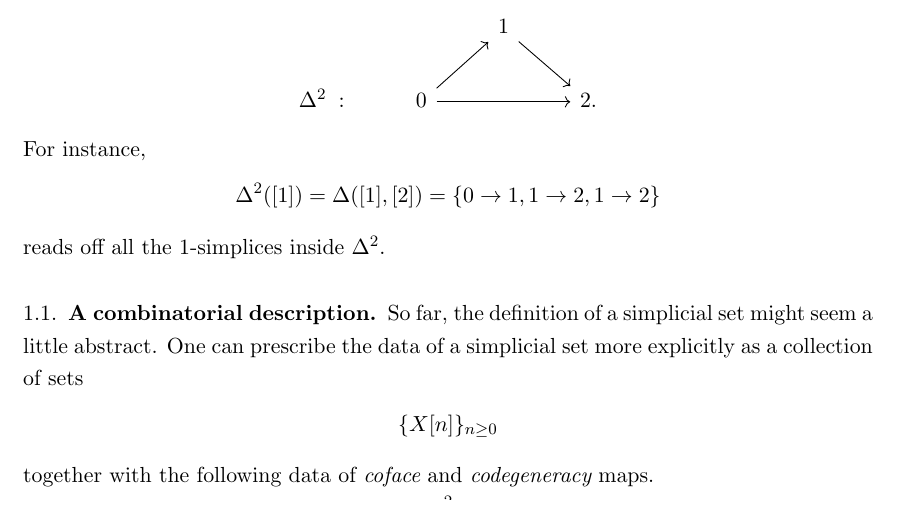
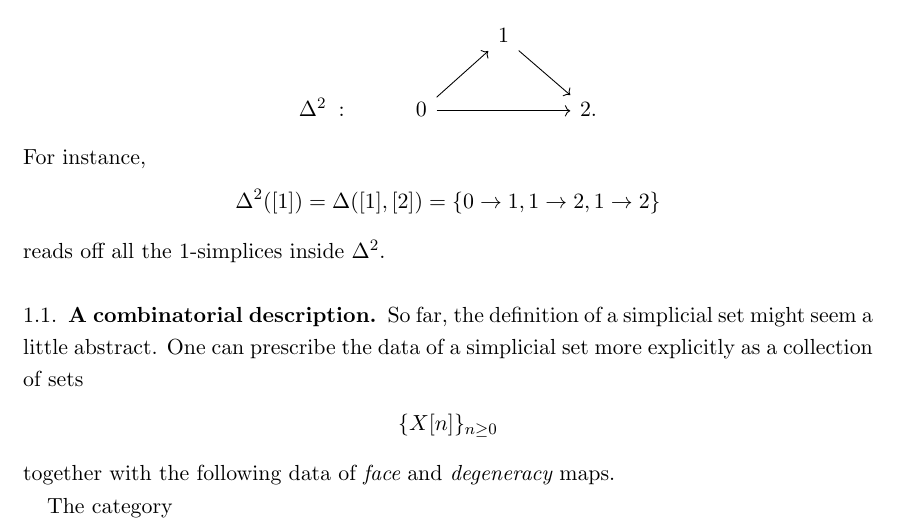
Before and after one commit to brianrwilliams/defclass, a LaTeX paper (Lecture 8.tex): part of page 2 of 5, cut so that both start at the same text. Compiled offline with pdfLaTeX.

Commit message:
lecture 7,8

```diff
--- a/Lecture 8.tex
+++ b/Lecture 8.tex
@@ -128,7 +128,9 @@ One can prescribe the data of a simplicial set more explicitly as a collection o
 \[
 \{X[n]\}_{n \geq 0}
 \]
-together with the following data of {\em coface} and {\em codegeneracy} maps.
+together with the following data of {\em face} and {\em degeneracy} maps.
+
+The category
 
 
 
```
Also changed, not shown: Lecture 7.tex (+1 -1 lines).
